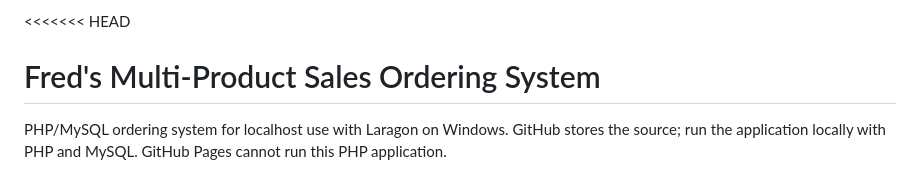
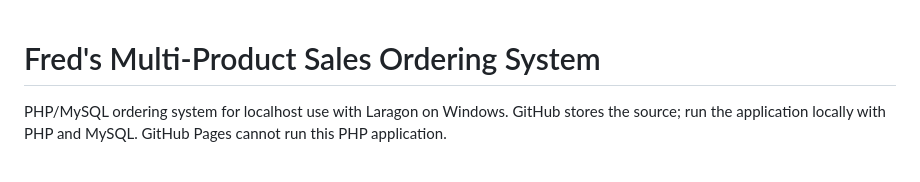
Before and after one commit to Kekent4443/Fred-s-Batchoy-Coffee-Shop, a Markdown page: README.md, the part around the change. Drawn GitHub-style.

```diff
--- a/README.md
+++ b/README.md
@@ -1,4 +1,4 @@
-<<<<<<< HEAD
+
 # Fred's Multi-Product Sales Ordering System
 
 PHP/MySQL ordering system for localhost use with Laragon on Windows. GitHub
```
